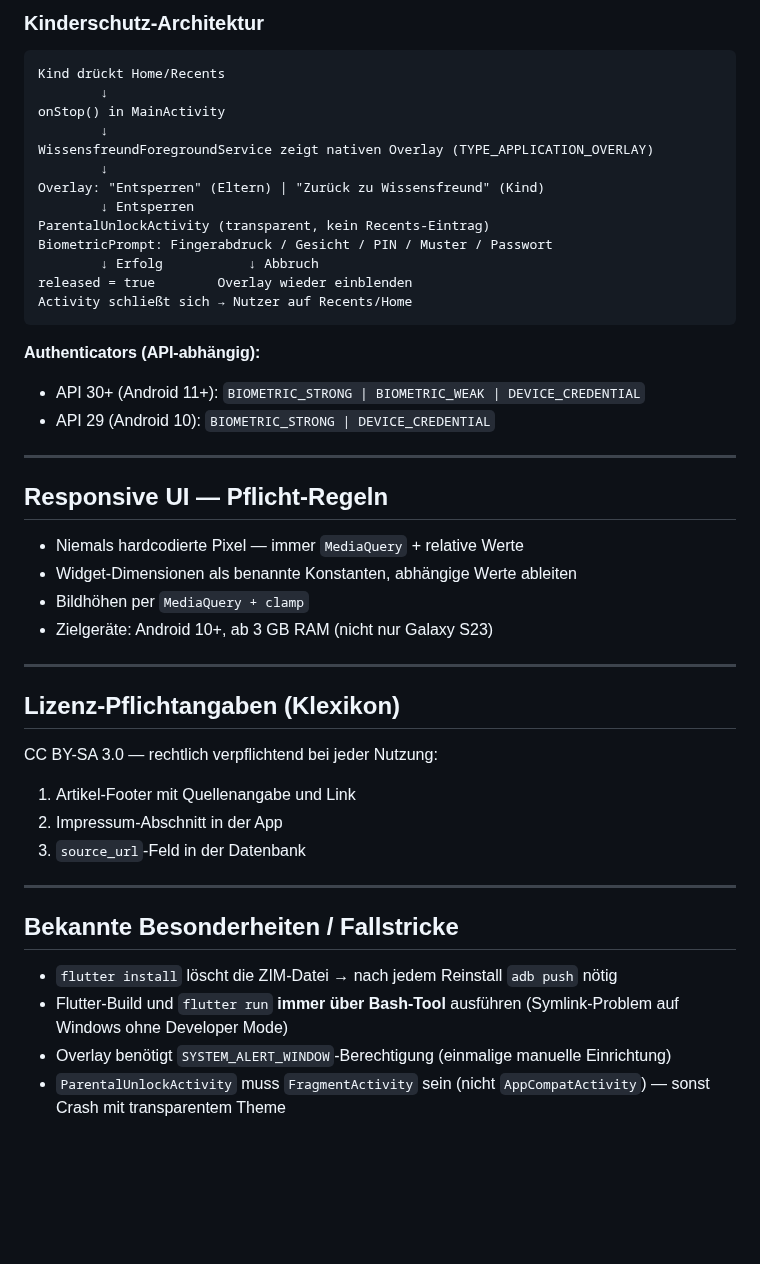
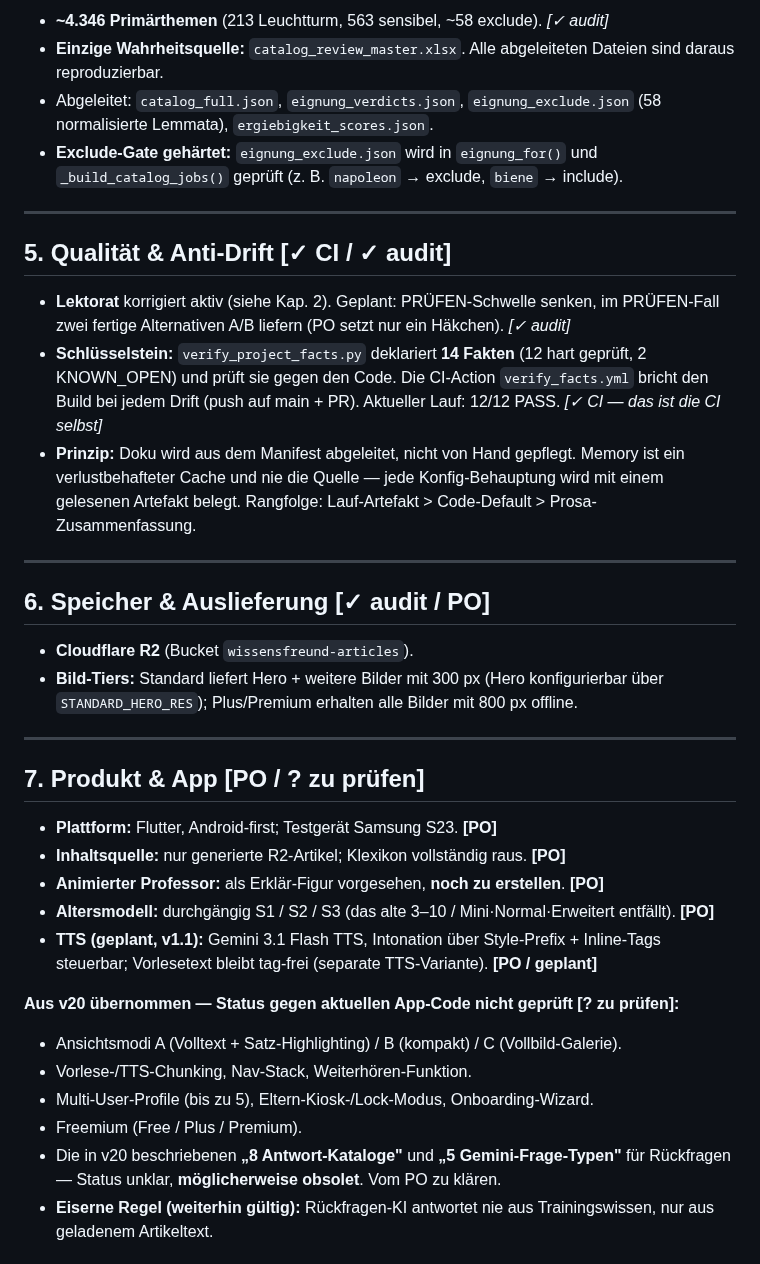
Before and after one commit to Vorlesefreund/wissensfreund, a Markdown page: PROJEKTDOKUMENT.md, the part around one of its changes. Drawn GitHub-style; blank space fills up the shorter version.

Commit message:
PROJEKTDOKUMENT v21 - Klexikon raus, verifizierte Pipeline, CI-/audit-Stempel

````diff
--- a/PROJEKTDOKUMENT.md
+++ b/PROJEKTDOKUMENT.md
@@ -84,47 +64,38 @@ Fix: `AudioRecord`-Warmup 150 ms vor `SpeechRecognizer`-Start.
-### Kinderschutz-Architektur
-```
-Kind drückt Home/Recents
-        ↓
-onStop() in MainActivity
-        ↓
-WissensfreundForegroundService zeigt nativen Overlay (TYPE_APPLICATION_OVERLAY)
-        ↓
-Overlay: "Entsperren" (Eltern) | "Zurück zu Wissensfreund" (Kind)
-        ↓ Entsperren
-ParentalUnlockActivity (transparent, kein Recents-Eintrag)
-BiometricPrompt: Fingerabdruck / Gesicht / PIN / Muster / Passwort
-        ↓ Erfolg           ↓ Abbruch
-released = true        Overlay wieder einblenden
-Activity schließt sich → Nutzer auf Recents/Home
-```
-
-**Authenticators (API-abhängig):**
-- API 30+ (Android 11+): `BIOMETRIC_STRONG | BIOMETRIC_WEAK | DEVICE_CREDENTIAL`
-- API 29 (Android 10): `BIOMETRIC_STRONG | DEVICE_CREDENTIAL`
+- **~4.346 Primärthemen** (213 Leuchtturm, 563 sensibel, ~58 exclude). *[✓ audit]*
+- **Einzige Wahrheitsquelle:** `catalog_review_master.xlsx`. Alle abgeleiteten Dateien sind daraus reproduzierbar.
+- Abgeleitet: `catalog_full.json`, `eignung_verdicts.json`, `eignung_exclude.json` (58 normalisierte Lemmata), `ergiebigkeit_scores.json`.
+- **Exclude-Gate gehärtet:** `eignung_exclude.json` wird in `eignung_for()` und `_build_catalog_jobs()` geprüft (z. B. `napoleon` → exclude, `biene` → include).
 
 ---
 
-## Responsive UI — Pflicht-Regeln
+## 5. Qualität & Anti-Drift  [✓ CI / ✓ audit]
 
-- Niemals hardcodierte Pixel — immer `MediaQuery` + relative Werte
-- Widget-Dimensionen als benannte Konstanten, abhängige Werte ableiten
-- Bildhöhen per `MediaQuery + clamp`
-- Zielgeräte: Android 10+, ab 3 GB RAM (nicht nur Galaxy S23)
+- **Lektorat** korrigiert aktiv (siehe Kap. 2). Geplant: PRÜFEN-Schwelle senken, im PRÜFEN-Fall zwei fertige Alternativen A/B liefern (PO setzt nur ein Häkchen). *[✓ audit]*
+- **Schlüsselstein:** `verify_project_facts.py` deklariert **14 Fakten** (12 hart geprüft, 2 KNOWN_OPEN) und prüft sie gegen den Code. Die CI-Action `verify_facts.yml` bricht den Build bei jedem Drift (push auf main + PR). Aktueller Lauf: 12/12 PASS. *[✓ CI — das ist die CI selbst]*
+- **Prinzip:** Doku wird aus dem Manifest abgeleitet, nicht von Hand gepflegt. Memory ist ein verlustbehafteter Cache und nie die Quelle — jede Konfig-Behauptung wird mit einem gelesenen Artefakt belegt. Rangfolge: Lauf-Artefakt > Code-Default > Prosa-Zusammenfassung.
 
 ---
 
-## Lizenz-Pflichtangaben (Klexikon)
+## 6. Speicher & Auslieferung  [✓ audit / PO]
 
-CC BY-SA 3.0 — rechtlich verpflichtend bei jeder Nutzung:
-1. Artikel-Footer mit Quellenangabe und Link
-2. Impressum-Abschnitt in der App
-3. `source_url`-Feld in der Datenbank
+- **Cloudflare R2** (Bucket `wissensfreund-articles`).
+- **Bild-Tiers:** Standard liefert Hero + weitere Bilder mit 300 px (Hero konfigurierbar über `STANDARD_HERO_RES`); Plus/Premium erhalten alle Bilder mit 800 px offline.
 
 ---
 
-## Bekannte Besonderheiten / Fallstricke
+## 7. Produkt & App  [PO / ? zu prüfen]
 
-- `flutter install` löscht die ZIM-Datei → nach jedem Reinstall `adb push` nötig
-- Flutter-Build und `flutter run` **immer über Bash-Tool** ausführen (Symlink-Problem auf Windows ohne Developer Mode)
-- Overlay benötigt `SYSTEM_ALERT_WINDOW`-Berechtigung (einmalige manuelle Einrichtung)
-- `ParentalUnlockActivity` muss `FragmentActivity` sein (nicht `AppCompatActivity`) — sonst Crash mit transparentem Theme
+- **Plattform:** Flutter, Android-first; Testgerät Samsung S23. **[PO]**
+- **Inhaltsquelle:** nur generierte R2-Artikel; Klexikon vollständig raus. **[PO]**
+- **Animierter Professor:** als Erklär-Figur vorgesehen, **noch zu erstellen**. **[PO]**
+- **Altersmodell:** durchgängig S1 / S2 / S3 (das alte 3–10 / Mini·Normal·Erweitert entfällt). **[PO]**
+- **TTS (geplant, v1.1):** Gemini 3.1 Flash TTS, Intonation über Style-Prefix + Inline-Tags steuerbar; Vorlesetext bleibt tag-frei (separate TTS-Variante). **[PO / geplant]**
+
+**Aus v20 übernommen — Status gegen aktuellen App-Code nicht geprüft [? zu prüfen]:**
+- Ansichtsmodi A (Volltext + Satz-Highlighting) / B (kompakt) / C (Vollbild-Galerie).
+- Vorlese-/TTS-Chunking, Nav-Stack, Weiterhören-Funktion.
+- Multi-User-Profile (bis zu 5), Eltern-Kiosk-/Lock-Modus, Onboarding-Wizard.
+- Freemium (Free / Plus / Premium).
+- Die in v20 beschriebenen **„8 Antwort-Kataloge"** und **„5 Gemini-Frage-Typen"** für Rückfragen — Status unklar, **möglicherweise obsolet**. Vom PO zu klären.
+- **Eiserne Regel (weiterhin gültig):** Rückfragen-KI antwortet nie aus Trainingswissen, nur aus geladenem Artikeltext.
+
````
Also changed, not shown: other parts of PROJEKTDOKUMENT.md (+76 -63 lines).
